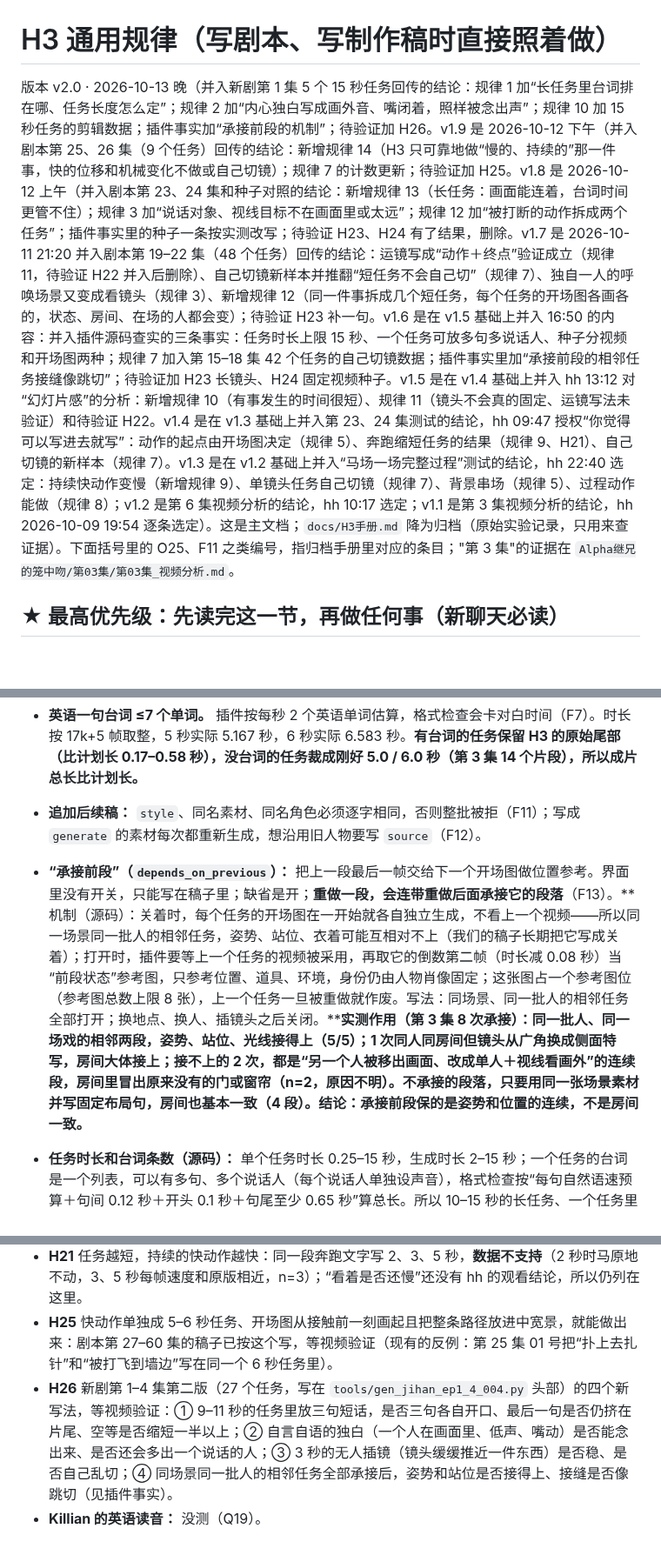
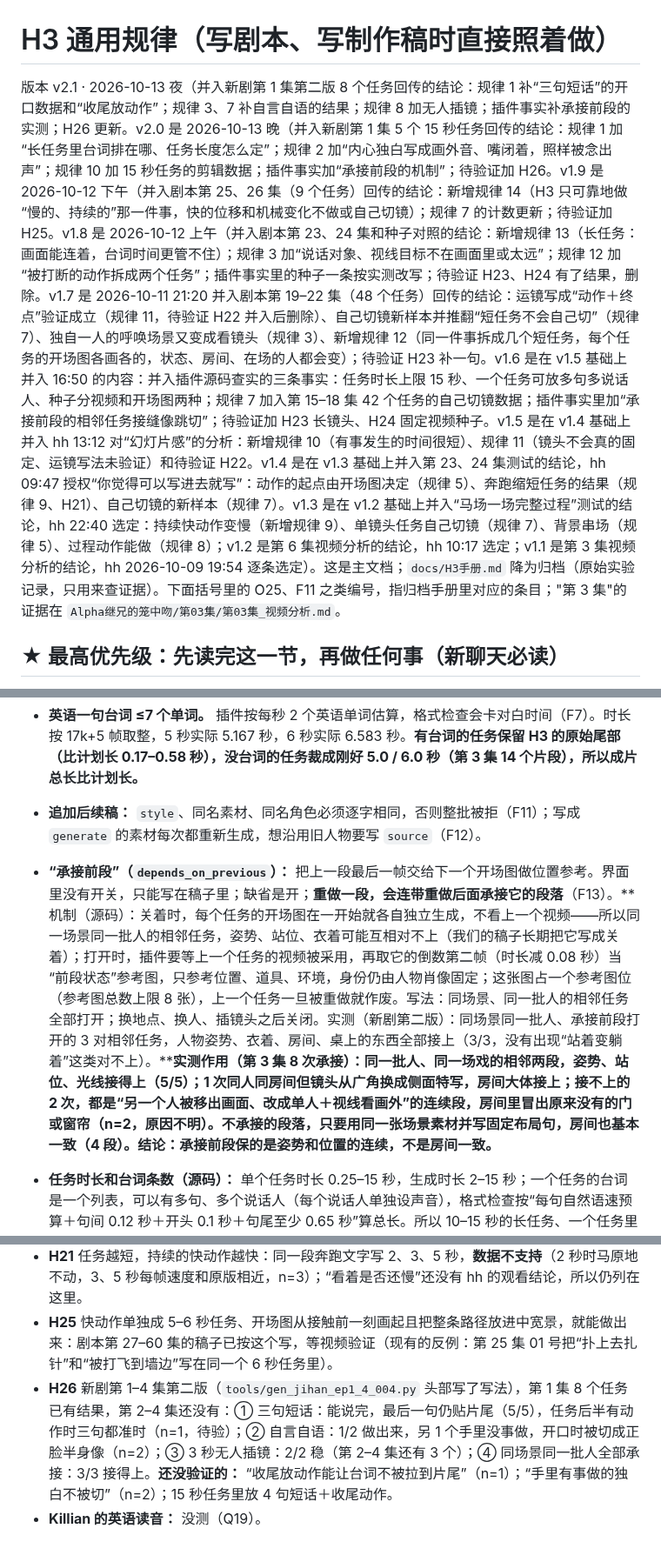
Before and after one commit to hehaiwei1234-glitch/minimaxH3-To-yunfuwuqi, a Markdown page: docs/H3通用规律.md, 3 parts joined by grey strips. Shown at 87% size. Drawn GitHub-style; blank space fills up the shorter version.

Commit message:
文档：并入新剧第1集第二版8个任务回传的结论（规律文档v2.1、自查清单59、技巧文档第二十一节补第7条）
Co-Authored-By: Claude Sonnet 5.5 <noreply@anthropic.com>
Claude-Session: https://claude.ai/code/session_01FTp7ybGxcee3pm93SubadG

```diff
--- a/docs/H3通用规律.md
+++ b/docs/H3通用规律.md
@@ -1,6 +1,6 @@
 # H3 通用规律（写剧本、写制作稿时直接照着做）
 
-版本 v2.0 · 2026-10-13 晚（并入新剧第 1 集 5 个 15 秒任务回传的结论：规律 1 加“长任务里台词排在哪、任务长度怎么定”；规律 2 加“内心独白写成画外音、嘴闭着，照样被念出声”；规律 10 加 15 秒任务的剪辑数据；插件事实加“承接前段的机制”；待验证加 H26。v1.9 是 2026-10-12 下午（并入剧本第 25、26 集（9 个任务）回传的结论：新增规律 14（H3 只可靠地做“慢的、持续的”那一件事，快的位移和机械变化不做或自己切镜）；规律 7 的计数更新；待验证加 H25。v1.8 是 2026-10-12 上午（并入剧本第 23、24 集和种子对照的结论：新增规律 13（长任务：画面能连着，台词时间更管不住）；规律 3 加“说话对象、视线目标不在画面里或太远”；规律 12 加“被打断的动作拆成两个任务”；插件事实里的种子一条按实测改写；待验证 H23、H24 有了结果，删除。v1.7 是 2026-10-11 21:20 并入剧本第 19–22 集（48 个任务）回传的结论：运镜写成“动作＋终点”验证成立（规律 11，待验证 H22 并入后删除）、自己切镜新样本并推翻“短任务不会自己切”（规律 7）、独自一人的呼唤场景又变成看镜头（规律 3）、新增规律 12（同一件事拆成几个短任务，每个任务的开场图各画各的，状态、房间、在场的人都会变）；待验证 H23 补一句。v1.6 是在 v1.5 基础上并入 16:50 的内容：并入插件源码查实的三条事实：任务时长上限 15 秒、一个任务可放多句多说话人、种子分视频和开场图两种；规律 7 加入第 15–18 集 42 个任务的自己切镜数据；插件事实里加“承接前段的相邻任务接缝像跳切”；待验证加 H23 长镜头、H24 固定视频种子。v1.5 是在 v1.4 基础上并入 hh 13:12 对“幻灯片感”的分析：新增规律 10（有事发生的时间很短）、规律 11（镜头不会真的固定、运镜写法未验证）和待验证 H22。v1.4 是在 v1.3 基础上并入第 23、24 集测试的结论，hh 09:47 授权“你觉得可以写进去就写”：动作的起点由开场图决定（规律 5）、奔跑缩短任务的结果（规律 9、H21）、自己切镜的新样本（规律 7）。v1.3 是在 v1.2 基础上并入“马场一场完整过程”测试的结论，hh 22:40 选定：持续快动作变慢（新增规律 9）、单镜头任务自己切镜（规律 7）、背景串场（规律 5）、过程动作能做（规律 8）；v1.2 是第 6 集视频分析的结论，hh 10:17 选定；v1.1 是第 3 集视频分析的结论，hh 2026-10-09 19:54 逐条选定）。这是主文档；`docs/H3手册.md` 降为归档（原始实验记录，只用来查证据）。下面括号里的 O25、F11 之类编号，指归档手册里对应的条目；"第 3 集"的证据在 `Alpha继兄的笼中吻/第03集/第03集_视频分析.md`。
+版本 v2.1 · 2026-10-13 夜（并入新剧第 1 集第二版 8 个任务回传的结论：规律 1 补“三句短话”的开口数据和“收尾放动作”；规律 3、7 补自言自语的结果；规律 8 加无人插镜；插件事实补承接前段的实测；H26 更新。v2.0 是 2026-10-13 晚（并入新剧第 1 集 5 个 15 秒任务回传的结论：规律 1 加“长任务里台词排在哪、任务长度怎么定”；规律 2 加“内心独白写成画外音、嘴闭着，照样被念出声”；规律 10 加 15 秒任务的剪辑数据；插件事实加“承接前段的机制”；待验证加 H26。v1.9 是 2026-10-12 下午（并入剧本第 25、26 集（9 个任务）回传的结论：新增规律 14（H3 只可靠地做“慢的、持续的”那一件事，快的位移和机械变化不做或自己切镜）；规律 7 的计数更新；待验证加 H25。v1.8 是 2026-10-12 上午（并入剧本第 23、24 集和种子对照的结论：新增规律 13（长任务：画面能连着，台词时间更管不住）；规律 3 加“说话对象、视线目标不在画面里或太远”；规律 12 加“被打断的动作拆成两个任务”；插件事实里的种子一条按实测改写；待验证 H23、H24 有了结果，删除。v1.7 是 2026-10-11 21:20 并入剧本第 19–22 集（48 个任务）回传的结论：运镜写成“动作＋终点”验证成立（规律 11，待验证 H22 并入后删除）、自己切镜新样本并推翻“短任务不会自己切”（规律 7）、独自一人的呼唤场景又变成看镜头（规律 3）、新增规律 12（同一件事拆成几个短任务，每个任务的开场图各画各的，状态、房间、在场的人都会变）；待验证 H23 补一句。v1.6 是在 v1.5 基础上并入 16:50 的内容：并入插件源码查实的三条事实：任务时长上限 15 秒、一个任务可放多句多说话人、种子分视频和开场图两种；规律 7 加入第 15–18 集 42 个任务的自己切镜数据；插件事实里加“承接前段的相邻任务接缝像跳切”；待验证加 H23 长镜头、H24 固定视频种子。v1.5 是在 v1.4 基础上并入 hh 13:12 对“幻灯片感”的分析：新增规律 10（有事发生的时间很短）、规律 11（镜头不会真的固定、运镜写法未验证）和待验证 H22。v1.4 是在 v1.3 基础上并入第 23、24 集测试的结论，hh 09:47 授权“你觉得可以写进去就写”：动作的起点由开场图决定（规律 5）、奔跑缩短任务的结果（规律 9、H21）、自己切镜的新样本（规律 7）。v1.3 是在 v1.2 基础上并入“马场一场完整过程”测试的结论，hh 22:40 选定：持续快动作变慢（新增规律 9）、单镜头任务自己切镜（规律 7）、背景串场（规律 5）、过程动作能做（规律 8）；v1.2 是第 6 集视频分析的结论，hh 10:17 选定；v1.1 是第 3 集视频分析的结论，hh 2026-10-09 19:54 逐条选定）。这是主文档；`docs/H3手册.md` 降为归档（原始实验记录，只用来查证据）。下面括号里的 O25、F11 之类编号，指归档手册里对应的条目；"第 3 集"的证据在 `Alpha继兄的笼中吻/第03集/第03集_视频分析.md`。
 
 ## ★ 最高优先级：先读完这一节，再做任何事（新聊天必读）
 
@@ -59,7 +59,7 @@ hh 在做 AI 短剧生产线，视频由 H3 生成。H3 有自己的脾气：很
 - **成片是各任务按顺序硬切拼接，没有转场**（17 段相加 109.419 秒，成片 109.455 秒，O40）。每个任务要自己把场景交代清楚。
 - **英语一句台词 ≤7 个单词。** 插件按每秒 2 个英语单词估算，格式检查会卡对白时间（F7）。时长按 17k+5 帧取整，5 秒实际 5.167 秒，6 秒实际 6.583 秒。**有台词的任务保留 H3 的原始尾部（比计划长 0.17–0.58 秒），没台词的任务裁成刚好 5.0 / 6.0 秒（第 3 集 14 个片段），所以成片总长比计划长。**
 - **追加后续稿：** `style`、同名素材、同名角色必须逐字相同，否则整批被拒（F11）；写成 `generate` 的素材每次都重新生成，想沿用旧人物要写 `source`（F12）。
-- **“承接前段”（`depends_on_previous`）：** 把上一段最后一帧交给下一个开场图做位置参考。界面里没有开关，只能写在稿子里；缺省是开；**重做一段，会连带重做后面承接它的段落**（F13）。**机制（源码）：关着时，每个任务的开场图在一开始就各自独立生成，不看上一个视频——所以同一场景同一批人的相邻任务，姿势、站位、衣着可能互相对不上（我们的稿子长期把它写成关着）；打开时，插件要等上一个任务的视频被采用，再取它的倒数第二帧（时长减 0.08 秒）当“前段状态”参考图，只参考位置、道具、环境，身份仍由人物肖像固定；这张图占一个参考图位（参考图总数上限 8 张），上一个任务一旦被重做就作废。写法：同场景、同一批人的相邻任务全部打开；换地点、换人、插镜头之后关闭。****实测作用（第 3 集 8 次承接）：同一批人、同一场戏的相邻两段，姿势、站位、光线接得上（5/5）；1 次同人同房间但镜头从广角换成侧面特写，房间大体接上；接不上的 2 次，都是“另一个人被移出画面、改成单人＋视线看画外”的连续段，房间里冒出原来没有的门或窗帘（n=2，原因不明）。不承接的段落，只要用同一张场景素材并写固定布局句，房间也基本一致（4 段）。结论：承接前段保的是姿势和位置的连续，不是房间一致。**
+- **“承接前段”（`depends_on_previous`）：** 把上一段最后一帧交给下一个开场图做位置参考。界面里没有开关，只能写在稿子里；缺省是开；**重做一段，会连带重做后面承接它的段落**（F13）。**机制（源码）：关着时，每个任务的开场图在一开始就各自独立生成，不看上一个视频——所以同一场景同一批人的相邻任务，姿势、站位、衣着可能互相对不上（我们的稿子长期把它写成关着）；打开时，插件要等上一个任务的视频被采用，再取它的倒数第二帧（时长减 0.08 秒）当“前段状态”参考图，只参考位置、道具、环境，身份仍由人物肖像固定；这张图占一个参考图位（参考图总数上限 8 张），上一个任务一旦被重做就作废。写法：同场景、同一批人的相邻任务全部打开；换地点、换人、插镜头之后关闭。实测（新剧第二版）：同场景同一批人、承接前段打开的 3 对相邻任务，人物姿势、衣着、房间、桌上的东西全部接上（3/3，没有出现“站着变躺着”这类对不上）。****实测作用（第 3 集 8 次承接）：同一批人、同一场戏的相邻两段，姿势、站位、光线接得上（5/5）；1 次同人同房间但镜头从广角换成侧面特写，房间大体接上；接不上的 2 次，都是“另一个人被移出画面、改成单人＋视线看画外”的连续段，房间里冒出原来没有的门或窗帘（n=2，原因不明）。不承接的段落，只要用同一张场景素材并写固定布局句，房间也基本一致（4 段）。结论：承接前段保的是姿势和位置的连续，不是房间一致。**
 
 - **任务时长和台词条数（源码）：** 单个任务时长 0.25–15 秒，生成时长 2–15 秒；一个任务的台词是一个列表，可以有多句、多个说话人（每个说话人单独设声音），格式检查按“每句自然语速预算＋句间 0.12 秒＋开头 0.1 秒＋句尾至少 0.65 秒”算总长。所以 10–15 秒的长任务、一个任务里两个人来回说话，在格式上都允许；“一个任务一句话”是我们为了稳妥自己定的，不是插件限制。
 - **种子（源码＋实测）：** 稿子里每个任务写的 `seed` 只管**视频**，不传给开场图；不写就用界面里的全局种子。开场图的种子由生图工作流决定（源码默认用工作流里写死的数）。**实测：同一段开场图文字、同样的参考图、都不承接前段，只换视频种子，3/3 开场图完全不同（构图、人物位置，有一个连房间都不同）；既然换视频种子在源码里不影响开场图，说明开场图每次生成本来就会变。全集用同一个视频种子，那一集里照样有一个任务整张画成了另一间房。结论：种子管不住画面一致，不用统一种子；开场图不对，重做这一个任务就会换一张新的。**
@@ -72,5 +72,5 @@ hh 在做 AI 短剧生产线，视频由 H3 生成。H3 有自己的脾气：很
 - **H19** 画外目标改写成“视线落在画面里的东西或地面上”，或写出画外人物的衣着、发色，能避免冒出陌生人：没单独验证（“让对方入画”这一种已验证 1/1，见规律 3）。
 - **H21** 任务越短，持续的快动作越快：同一段奔跑文字写 2、3、5 秒，**数据不支持**（2 秒时马原地不动，3、5 秒每帧速度和原版相近，n=3）；“看着是否还慢”还没有 hh 的观看结论，所以仍列在这里。
 - **H25** 快动作单独成 5–6 秒任务、开场图从接触前一刻画起且把整条路径放进中宽景，就能做出来：剧本第 27–60 集的稿子已按这个写，等视频验证（现有的反例：第 25 集 01 号把“扑上去扎针”和“被打飞到墙边”写在同一个 6 秒任务里）。
-- **H26** 新剧第 1–4 集第二版（27 个任务，写在 `tools/gen_jihan_ep1_4_004.py` 头部）的四个新写法，等视频验证：① 9–11 秒的任务里放三句短话，是否三句各自开口、最后一句是否仍挤在片尾、空等是否缩短一半以上；② 自言自语的独白（一个人在画面里、低声、嘴动）是否能念出来、是否还会多出一个说话的人；③ 3 秒的无人插镜（镜头缓缓推近一件东西）是否稳、是否自己乱切；④ 同场景同一批人的相邻任务全部承接后，姿势和站位是否接得上、接缝是否像跳切（见插件事实）。
+- **H26** 新剧第 1–4 集第二版（`tools/gen_jihan_ep1_4_004.py` 头部写了写法），第 1 集 8 个任务已有结果，第 2–4 集还没有：① 三句短话：能说完，最后一句仍贴片尾（5/5），任务后半有动作时三句都准时（n=1，待验）；② 自言自语：1/2 做出来，另 1 个手里没事做，开口时被切成正脸半身像（n=2）；③ 3 秒无人插镜：2/2 稳（第 2–4 集还有 3 个）；④ 同场景同一批人全部承接：3/3 接得上。**还没验证的：** “收尾放动作能让台词不被拉到片尾”（n=1）；“手里有事做的独白不被切”（n=2）；15 秒任务里放 4 句短话＋收尾动作。
 - **Killian 的英语读音：** 没测（Q19）。
```
Also changed, not shown: other parts of docs/H3通用规律.md (+4 -4 lines), docs/Claude易错点自查清单.md (+1 -0 lines), docs/软件使用与创作技巧.md (+1 -0 lines).
